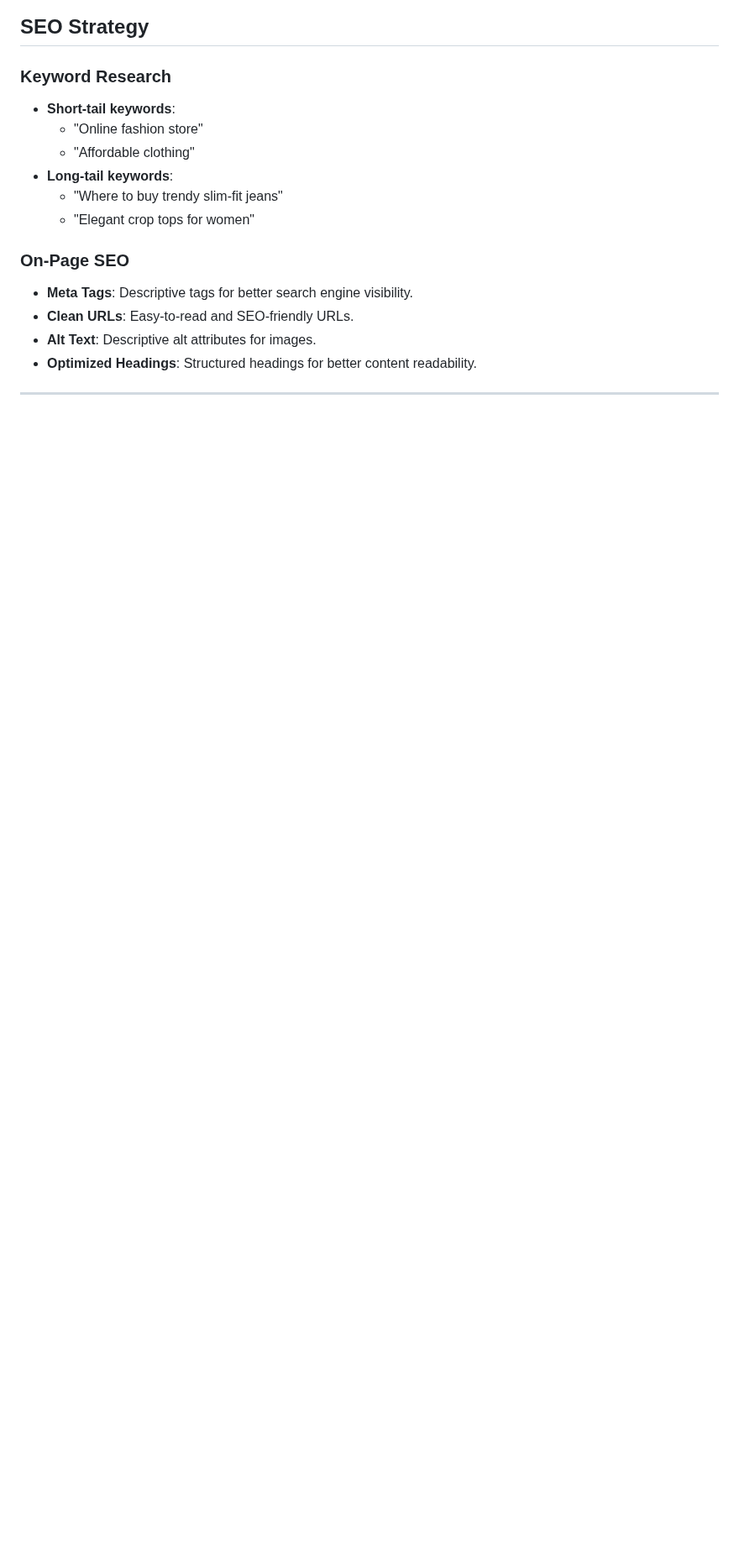
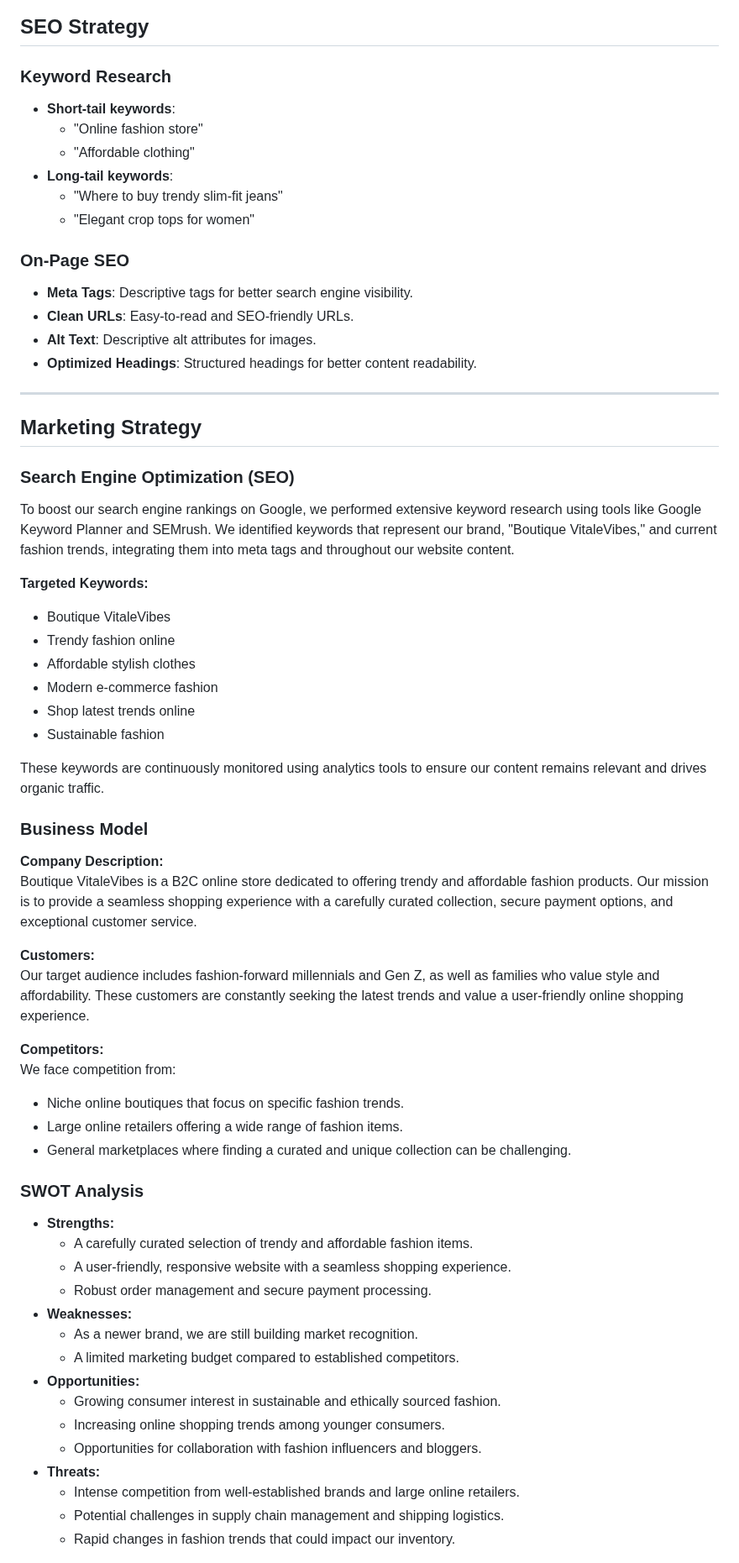
Before and after one commit to BadrAlioui/boutique_shop, a Markdown page: README.md, the part around one of its changes. Shown at 84% size. Drawn GitHub-style; blank space fills up the shorter version.

Commit message:
Update README: Added Marketing Strategy section (SEO, business model, SWOT, marketing tactics) and updated table of contents

```diff
--- a/README.md
+++ b/README.md
@@ -279,3 +279,51 @@ Ensure you have the following installed:
 
 ---
 
+## Marketing Strategy
+
+### Search Engine Optimization (SEO)
+
+To boost our search engine rankings on Google, we performed extensive keyword research using tools like Google Keyword Planner and SEMrush. We identified keywords that represent our brand, "Boutique VitaleVibes," and current fashion trends, integrating them into meta tags and throughout our website content.
+
+**Targeted Keywords:**
+- Boutique VitaleVibes
+- Trendy fashion online
+- Affordable stylish clothes
+- Modern e-commerce fashion
+- Shop latest trends online
+- Sustainable fashion
+
+These keywords are continuously monitored using analytics tools to ensure our content remains relevant and drives organic traffic.
+
+### Business Model
+
+**Company Description:**
+Boutique VitaleVibes is a B2C online store dedicated to offering trendy and affordable fashion products. Our mission is to provide a seamless shopping experience with a carefully curated collection, secure payment options, and exceptional customer service.
+
+**Customers:**
+Our target audience includes fashion-forward millennials and Gen Z, as well as families who value style and affordability. These customers are constantly seeking the latest trends and value a user-friendly online shopping experience.
+
+**Competitors:**
+We face competition from:
+- Niche online boutiques that focus on specific fashion trends.
+- Large online retailers offering a wide range of fashion items.
+- General marketplaces where finding a curated and unique collection can be challenging.
+
+### SWOT Analysis
+
+- **Strengths:**
+  - A carefully curated selection of trendy and affordable fashion items.
+  - A user-friendly, responsive website with a seamless shopping experience.
+  - Robust order management and secure payment processing.
+- **Weaknesses:**
+  - As a newer brand, we are still building market recognition.
+  - A limited marketing budget compared to established competitors.
+- **Opportunities:**
+  - Growing consumer interest in sustainable and ethically sourced fashion.
+  - Increasing online shopping trends among younger consumers.
+  - Opportunities for collaboration with fashion influencers and bloggers.
+- **Threats:**
+  - Intense competition from well-established brands and large online retailers.
+  - Potential challenges in supply chain management and shipping logistics.
+  - Rapid changes in fashion trends that could impact our inventory.
+
```
Also changed, not shown: other parts of README.md (+28 -10 lines).
